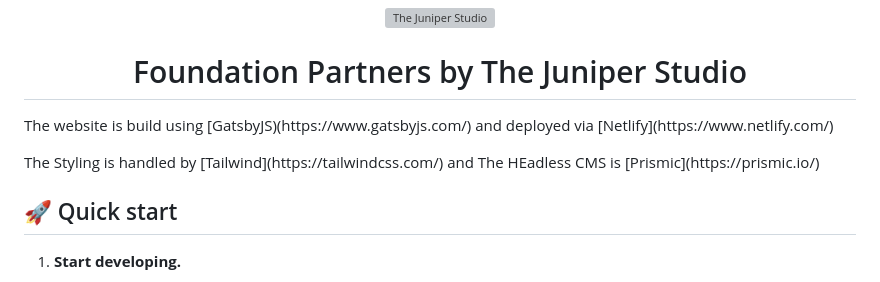
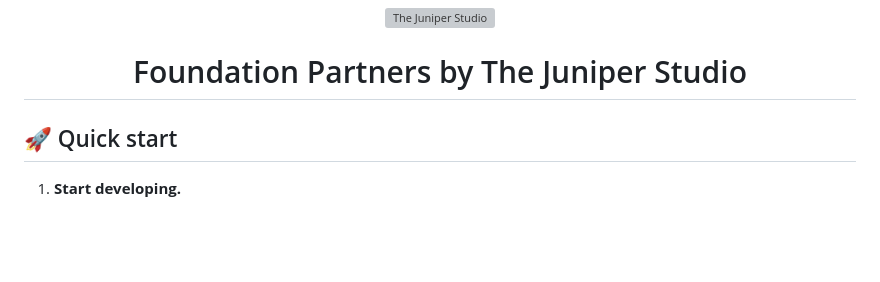
Before and after one commit to the-juniper-studio/foundation-partners, a Markdown page: README.md, the part around the change. Drawn GitHub-style; blank space fills up the shorter version; grey boxes are pictures that could not be loaded.

```diff
--- a/README.md
+++ b/README.md
@@ -7,8 +7,6 @@
 <h1 align="center">
   Foundation Partners by The Juniper Studio
 </h1>
-<p>The website is build using [GatsbyJS)(https://www.gatsbyjs.com/) and deployed via [Netlify](https://www.netlify.com/)</p>
-<p> The Styling is handled by [Tailwind](https://tailwindcss.com/) and The HEadless CMS is [Prismic](https://prismic.io/)</p>
 
 ## 🚀 Quick start
 
```
